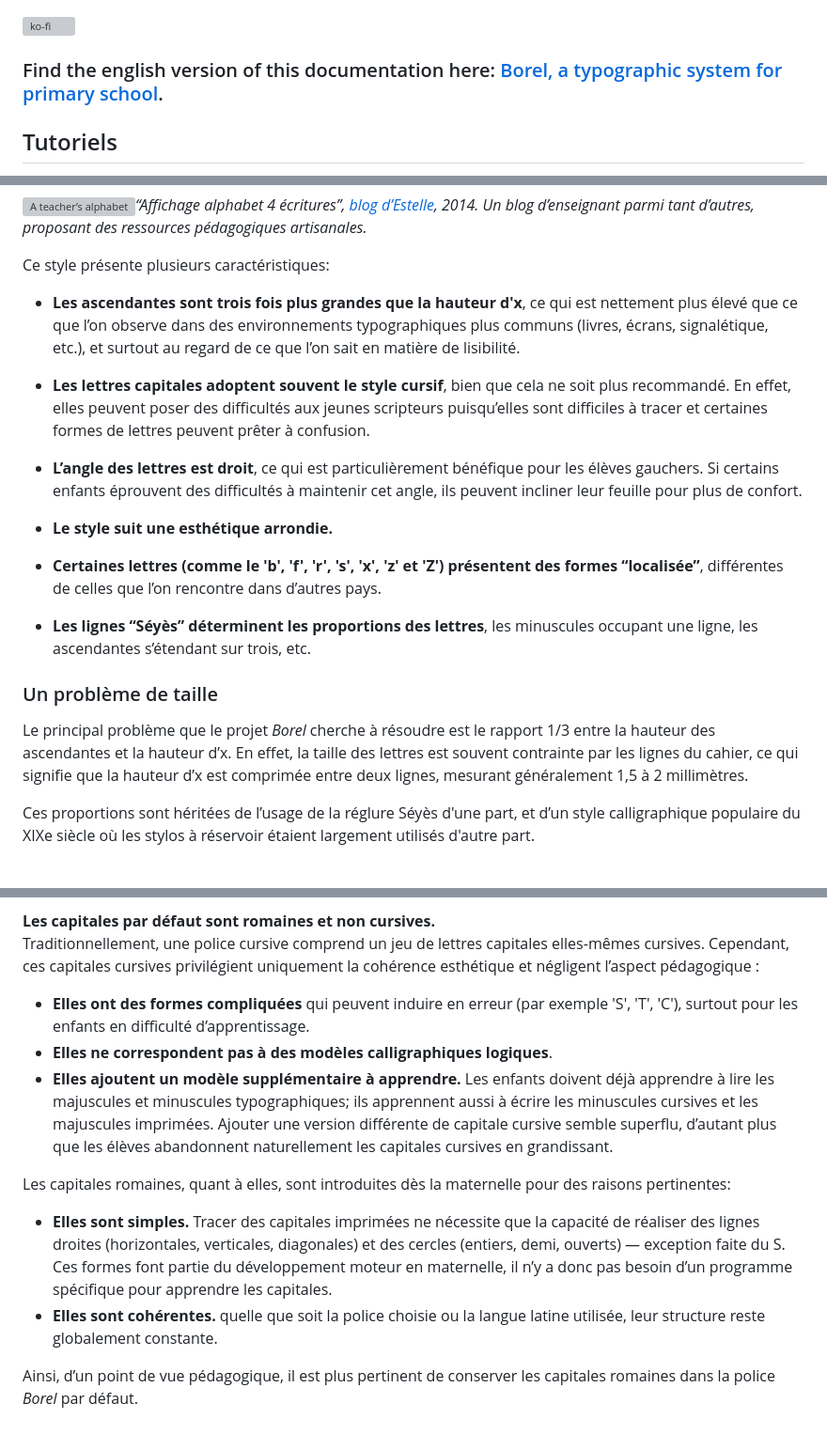
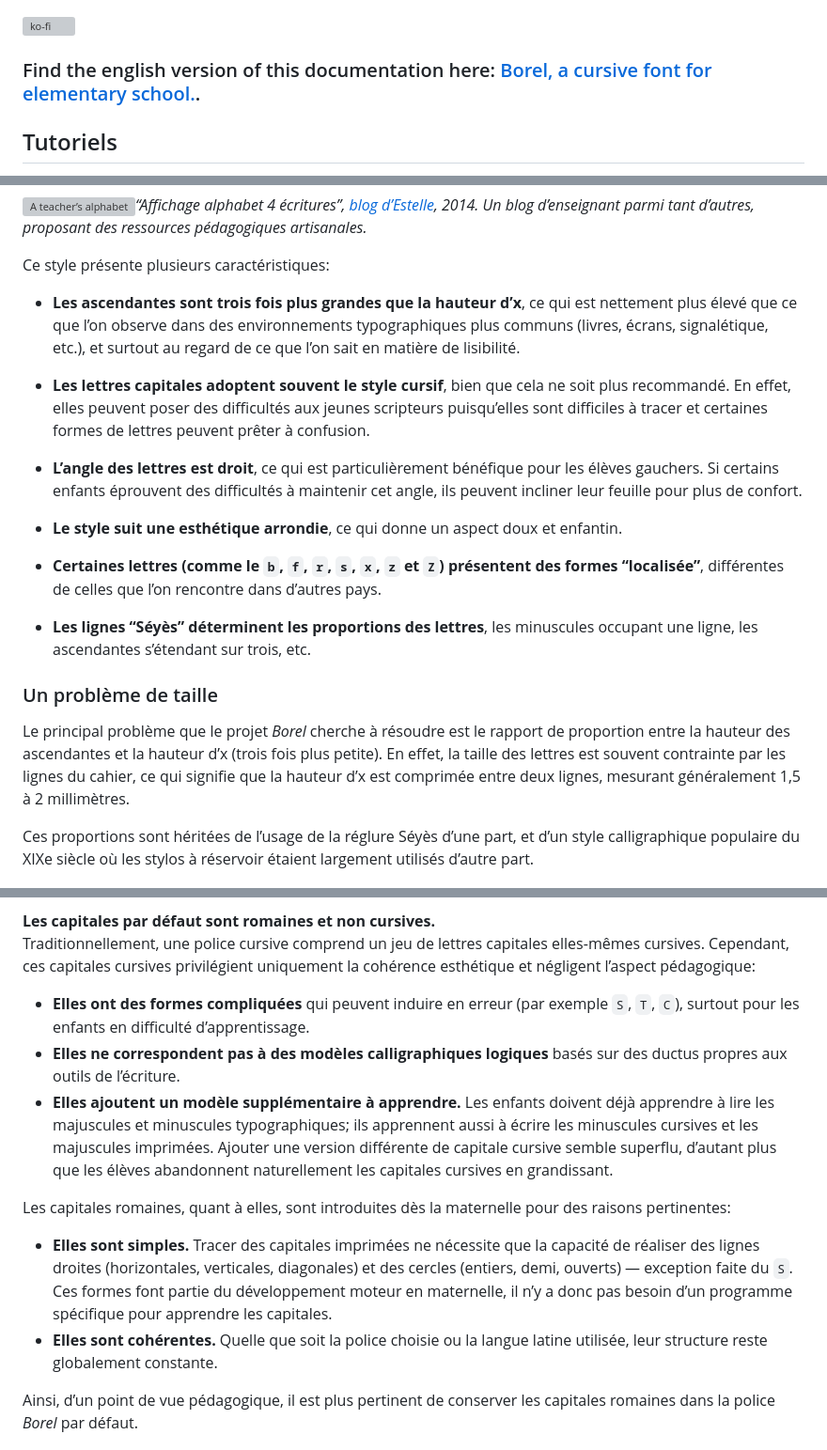
Before and after one commit to RosaWagner/Borel, a Markdown page: README.md, 3 parts joined by grey strips. Shown: that part at 94% size. Rendered like a GitHub page; grey boxes are pictures that could not be loaded.

```diff
--- a/README.md
+++ b/README.md
@@ -1,6 +1,6 @@
 [![ko-fi](https://ko-fi.com/img/githubbutton_sm.svg)](https://ko-fi.com/C0C5TZAYG)
 
-### Find the english version of this documentation here: [Borel, a typographic system for primary school](./README_en.md).
+### Find the english version of this documentation here: [Borel, a cursive font for elementary school.](./README_en.md).
 
 ## Tutoriels
 - [Télécharger les polices](./documentation/README.md#télécharger-les-polices)
@@ -53,24 +53,24 @@ Voici un exemple typique d’écriture cursive française, tracée par un enseig
 
 Ce style présente plusieurs caractéristiques:
 
-- **Les ascendantes sont trois fois plus grandes que la hauteur d'x**, ce qui est nettement plus élevé que ce que l’on observe dans des environnements typographiques plus communs (livres, écrans, signalétique, etc.), et surtout au regard de ce que l’on sait en matière de lisibilité.
+- **Les ascendantes sont trois fois plus grandes que la hauteur d’x**, ce qui est nettement plus élevé que ce que l’on observe dans des environnements typographiques plus communs (livres, écrans, signalétique, etc.), et surtout au regard de ce que l’on sait en matière de lisibilité.
 
 - **Les lettres capitales adoptent souvent le style cursif**, bien que cela ne soit plus recommandé. En effet, elles peuvent poser des difficultés aux jeunes scripteurs puisqu’elles sont difficiles à tracer et certaines formes de lettres peuvent prêter à confusion.
 
 - **L’angle des lettres est droit**, ce qui est particulièrement bénéfique pour les élèves gauchers. Si certains enfants éprouvent des difficultés à maintenir cet angle, ils peuvent incliner leur feuille pour plus de confort.
 
-- **Le style suit une esthétique arrondie.**
+- **Le style suit une esthétique arrondie**, ce qui donne un aspect doux et enfantin.
 
-- **Certaines lettres (comme le 'b', 'f', 'r', 's', 'x', 'z' et 'Z') présentent des formes “localisée”**, différentes de celles que l’on rencontre dans d’autres pays.
+- **Certaines lettres (comme le `b`, `f`, `r`, `s`, `x`, `z` et `Z`) présentent des formes “localisée”**, différentes de celles que l’on rencontre dans d’autres pays.
 
 - **Les lignes “Séyès” déterminent les proportions des lettres**, les minuscules occupant une ligne, les ascendantes s’étendant sur trois, etc.
 
 
 ### Un problème de taille
 
-Le principal problème que le projet *Borel* cherche à résoudre est le rapport 1/3 entre la hauteur des ascendantes et la hauteur d’x. En effet, la taille des lettres est souvent contrainte par les lignes du cahier, ce qui signifie que la hauteur d’x est comprimée entre deux lignes, mesurant généralement 1,5 à 2 millimètres.
+Le principal problème que le projet *Borel* cherche à résoudre est le rapport de proportion entre la hauteur des ascendantes et la hauteur d’x (trois fois plus petite). En effet, la taille des lettres est souvent contrainte par les lignes du cahier, ce qui signifie que la hauteur d’x est comprimée entre deux lignes, mesurant généralement 1,5 à 2 millimètres.
 
-Ces proportions sont héritées de l’usage de la réglure Séyès d'une part, et d’un style calligraphique populaire du XIXe siècle où les stylos à réservoir étaient largement utilisés d'autre part.
+Ces proportions sont héritées de l’usage de la réglure Séyès d’une part, et d’un style calligraphique populaire du XIXe siècle où les stylos à réservoir étaient largement utilisés d’autre part.
 
 
 ![Cahier d’écolier 1906](documentation/images/1906.jpg)*“Cahier d’écolier de René Courteaux de 1906”, [https://fragments-histoires.com](https://fragments-histoires.com/Cahier-d-ecolier-de-Rene-Courteux.html?id_document=2014#documents_portfolio)*
@@ -156,16 +156,16 @@ Considérons l’évolution de la lettre 'a' dans l’écriture d’un élève a
 ![Influence des instructions d’écriture sur les compétences futures](documentation/images/ductus.jpg)*Comment les instructions d’écriture peuvent influencer les compétences futures.*
 
 **Les capitales par défaut sont romaines et non cursives.**
-Traditionnellement, une police cursive comprend un jeu de lettres capitales elles-mêmes cursives. Cependant, ces capitales cursives privilégient uniquement la cohérence esthétique et négligent l’aspect pédagogique :
+Traditionnellement, une police cursive comprend un jeu de lettres capitales elles-mêmes cursives. Cependant, ces capitales cursives privilégient uniquement la cohérence esthétique et négligent l’aspect pédagogique:
 
-- **Elles ont des formes compliquées** qui peuvent induire en erreur (par exemple 'S', 'T', 'C'), surtout pour les enfants en difficulté d’apprentissage.
-- **Elles ne correspondent pas à des modèles calligraphiques logiques**.
+- **Elles ont des formes compliquées** qui peuvent induire en erreur (par exemple `S`, `T`, `C`), surtout pour les enfants en difficulté d’apprentissage.
+- **Elles ne correspondent pas à des modèles calligraphiques logiques** basés sur des ductus propres aux outils de l’écriture.
 - **Elles ajoutent un modèle supplémentaire à apprendre.** Les enfants doivent déjà apprendre à lire les majuscules et minuscules typographiques; ils apprennent aussi à écrire les minuscules cursives et les majuscules imprimées. Ajouter une version différente de capitale cursive semble superflu, d’autant plus que les élèves abandonnent naturellement les capitales cursives en grandissant.
 
 Les capitales romaines, quant à elles, sont introduites dès la maternelle pour des raisons pertinentes:
 
-- **Elles sont simples.** Tracer des capitales imprimées ne nécessite que la capacité de réaliser des lignes droites (horizontales, verticales, diagonales) et des cercles (entiers, demi, ouverts) — exception faite du S. Ces formes font partie du développement moteur en maternelle, il n’y a donc pas besoin d’un programme spécifique pour apprendre les capitales.
-- **Elles sont cohérentes.** quelle que soit la police choisie ou la langue latine utilisée, leur structure reste globalement constante.
+- **Elles sont simples.** Tracer des capitales imprimées ne nécessite que la capacité de réaliser des lignes droites (horizontales, verticales, diagonales) et des cercles (entiers, demi, ouverts) — exception faite du `S`. Ces formes font partie du développement moteur en maternelle, il n’y a donc pas besoin d’un programme spécifique pour apprendre les capitales.
+- **Elles sont cohérentes.** Quelle que soit la police choisie ou la langue latine utilisée, leur structure reste globalement constante.
 
 Ainsi, d’un point de vue pédagogique, il est plus pertinent de conserver les capitales romaines dans la police *Borel* par défaut.
 
```
Also changed, not shown: other parts of README.md (+16 -16 lines), README_en.md (+7 -7 lines).
